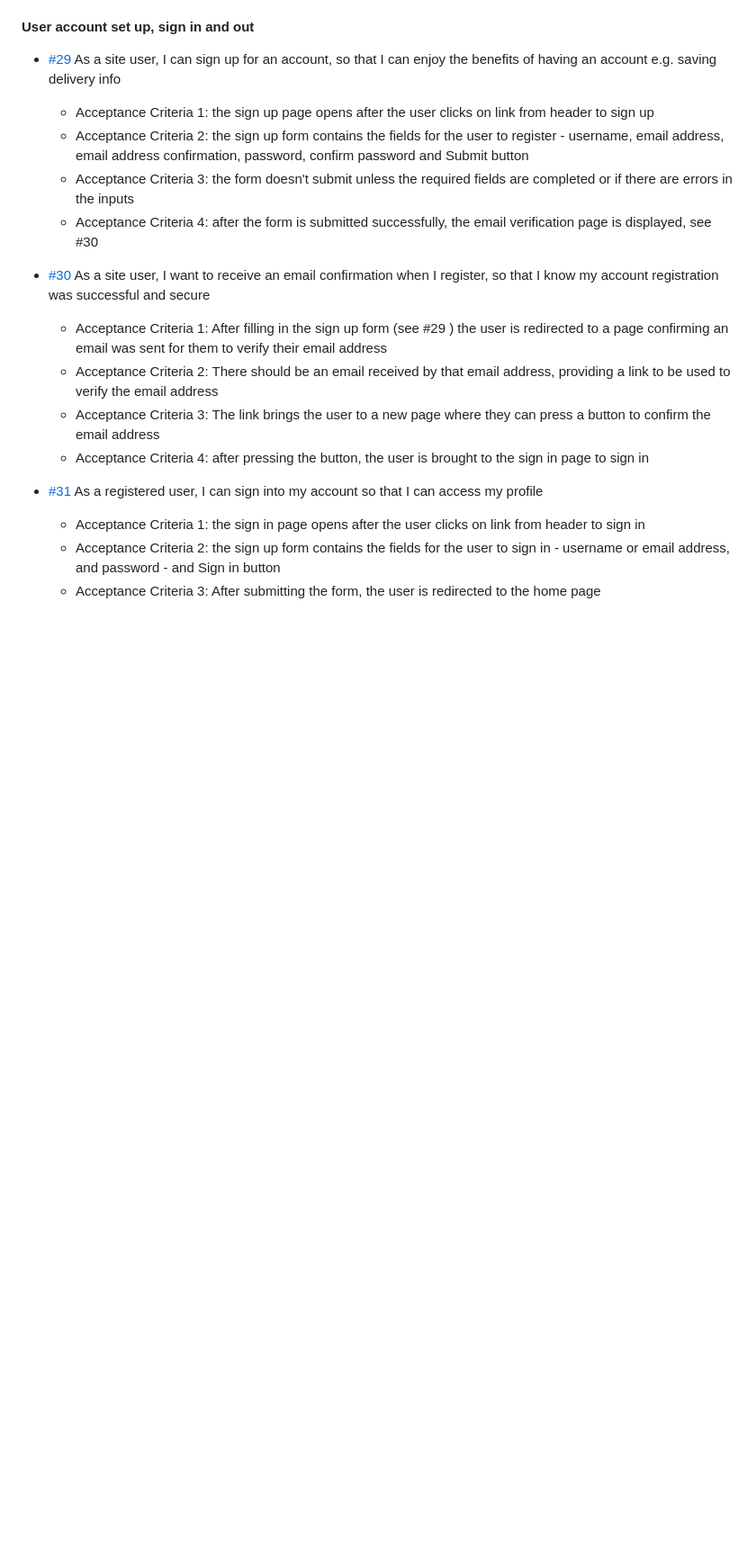
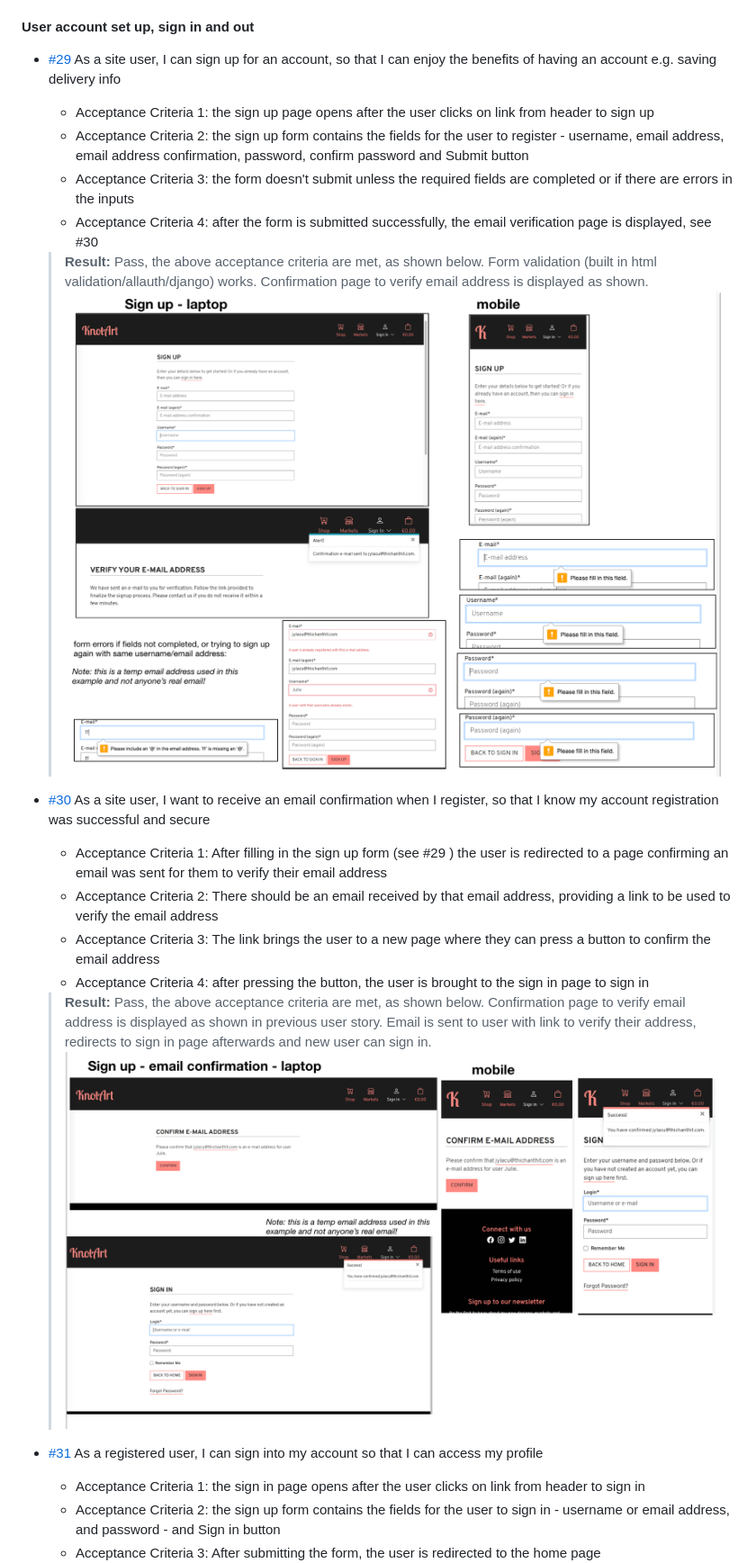
Before and after one commit to Fiona-T/knot-art, a Markdown page: TESTING.md, the part around the change printed below. Shown: that part at 90% size. GitHub-like rendering; pictures changed too: docs/user-story-testing/sign-up-email-verification.png (added), docs/user-story-testing/sign-up.png (added); blank space fills up the shorter version.

```diff
--- a/TESTING.md
+++ b/TESTING.md
@@ -317,11 +317,16 @@ There are no errors remaining and [the final results of the JSHint checks on eac
     *  Acceptance Criteria 2:  the sign up form contains the fields for the user to register - username, email address, email address confirmation, password, confirm password and Submit button
     *  Acceptance Criteria 3: the form doesn't submit unless the required fields are completed or if there are errors in the inputs
     * Acceptance Criteria 4: after the form is submitted successfully, the email verification page is displayed, see #30
+    >**Result:** Pass, the above acceptance criteria are met, as shown below. Form validation (built in html validation/allauth/django) works. Confirmation page to verify email address is displayed as shown.
+    ![User story - sign up](docs/user-story-testing/sign-up.png)
+
 - [#30](https://github.com/Fiona-T/knot-art/issues/30) As a site user, I want to receive an email confirmation when I register, so that I know my account registration was successful and secure
     *  Acceptance Criteria 1:  After filling in the sign up form (see #29 ) the user is redirected to a page confirming an email was sent for them to verify their email address
     *  Acceptance Criteria 2:  There should be an email received by that email address, providing a link to be used to verify the email address
     *  Acceptance Criteria 3: The link brings the user to a new page where they can press a button to confirm the email address
     * Acceptance Criteria 4: after pressing the button, the user is brought to the sign in page to sign in
+    >**Result:** Pass, the above acceptance criteria are met, as shown below. Confirmation page to verify email address is displayed as shown in previous user story. Email is sent to user with link to verify their address, redirects to sign in page afterwards and new user can sign in.
+    ![User story - sign up, email verification](docs/user-story-testing/sign-up-email-verification.png)
 
 - [#31](https://github.com/Fiona-T/knot-art/issues/31) As a registered user, I can sign into my account so that I can access my profile
     *  Acceptance Criteria 1:  the sign in page opens after the user clicks on link from header to sign in
```
Also changed, not shown: other parts of TESTING.md (+8 -2 lines), docs/user-story-testing/see-if-signed-in-or-not.png (added), docs/user-story-testing/sign-out.png (added), 1 other file.
